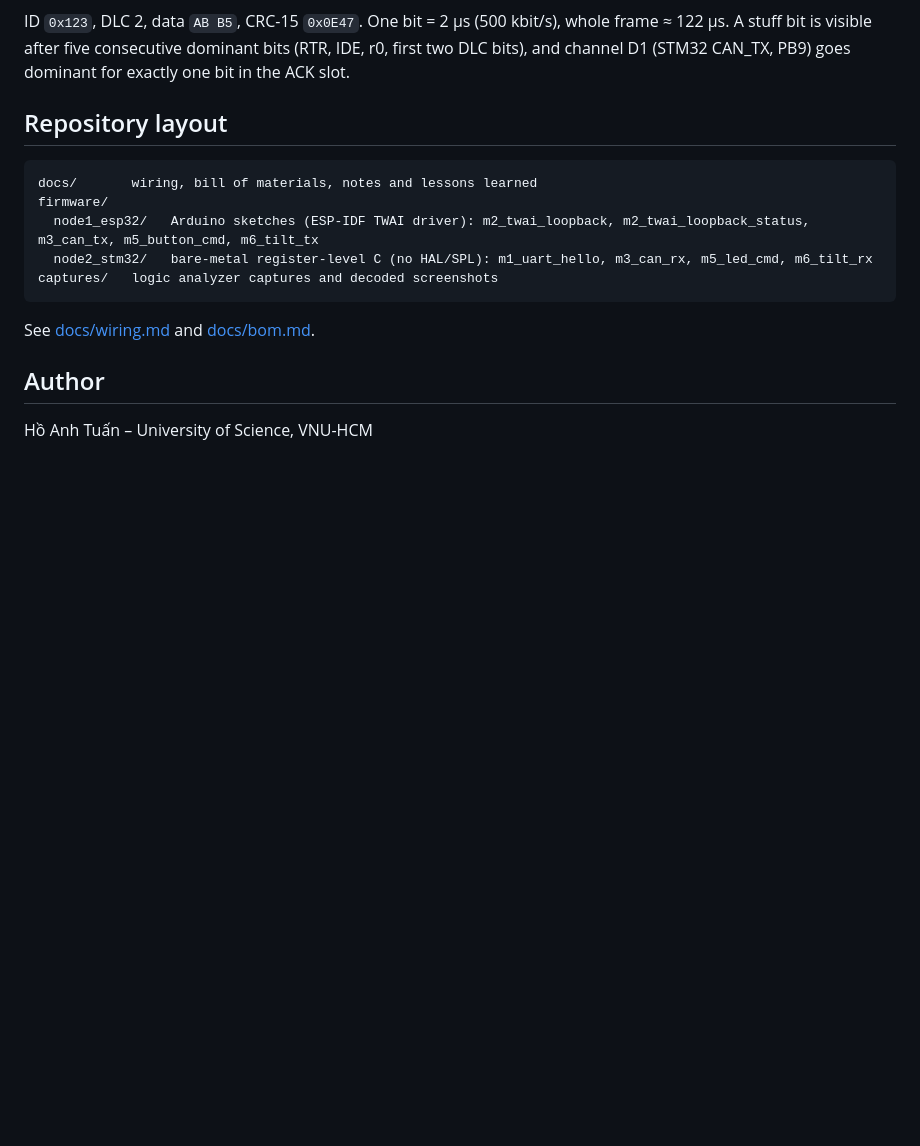
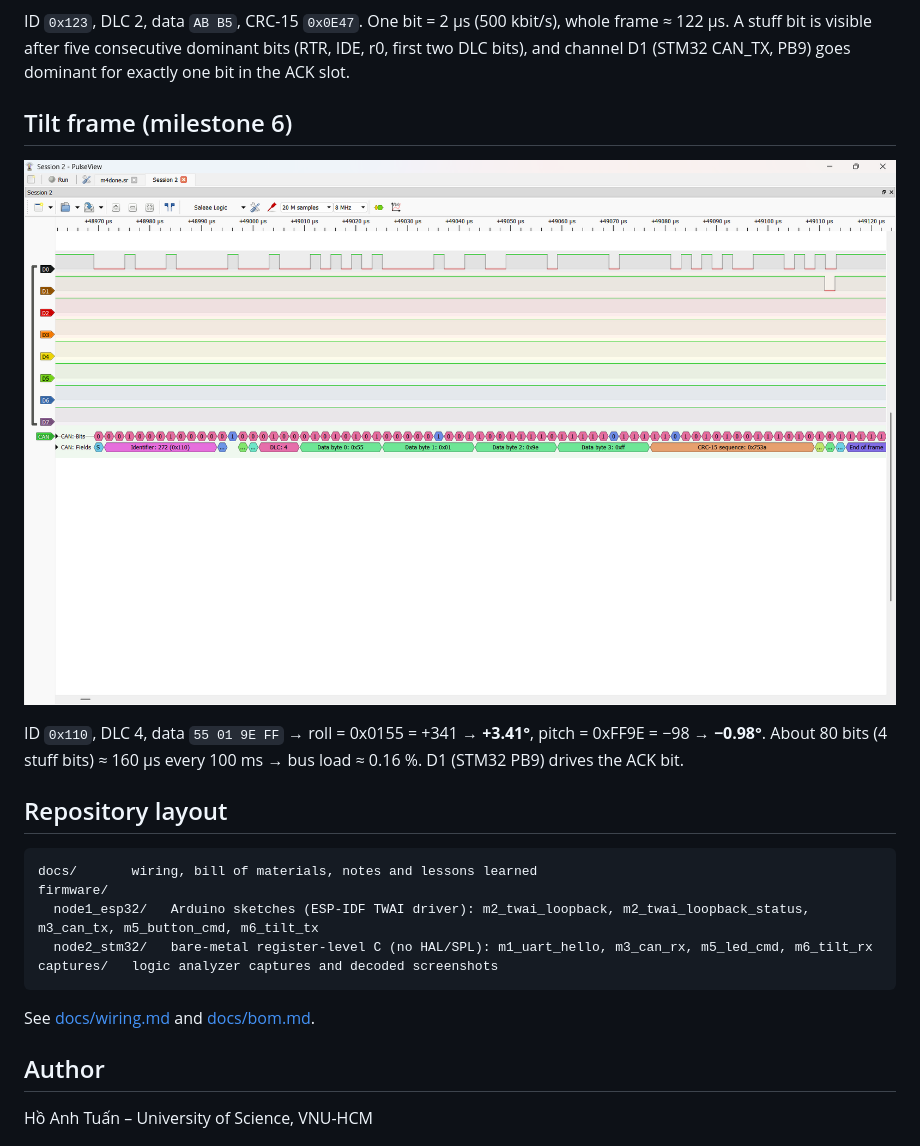
Before and after one commit to imtuaz/can-gesture-network, a Markdown page: README.md, the part around the change. GitHub-like rendering; pictures changed too: captures/m6_frame_0x110_pulseview.png (added); blank space fills up the shorter version.

Commit message:
Add milestone 6 capture: frame 0x110 decoded, bus load 0.16%

````diff
--- a/README.md
+++ b/README.md
@@ -53,6 +53,13 @@ ID `0x123`, DLC 2, data `AB B5`, CRC-15 `0x0E47`. One bit = 2 µs (500 kbit/s),
 A stuff bit is visible after five consecutive dominant bits (RTR, IDE, r0, first two DLC bits),
 and channel D1 (STM32 CAN_TX, PB9) goes dominant for exactly one bit in the ACK slot.
 
+## Tilt frame (milestone 6)
+
+![CAN frame 0x110 decoded in PulseView](captures/m6_frame_0x110_pulseview.png)
+
+ID `0x110`, DLC 4, data `55 01 9E FF` → roll = 0x0155 = +341 → **+3.41°**, pitch = 0xFF9E = −98 → **−0.98°**.
+About 80 bits (4 stuff bits) ≈ 160 µs every 100 ms → bus load ≈ 0.16 %. D1 (STM32 PB9) drives the ACK bit.
+
 ## Repository layout
 
 ```
````
